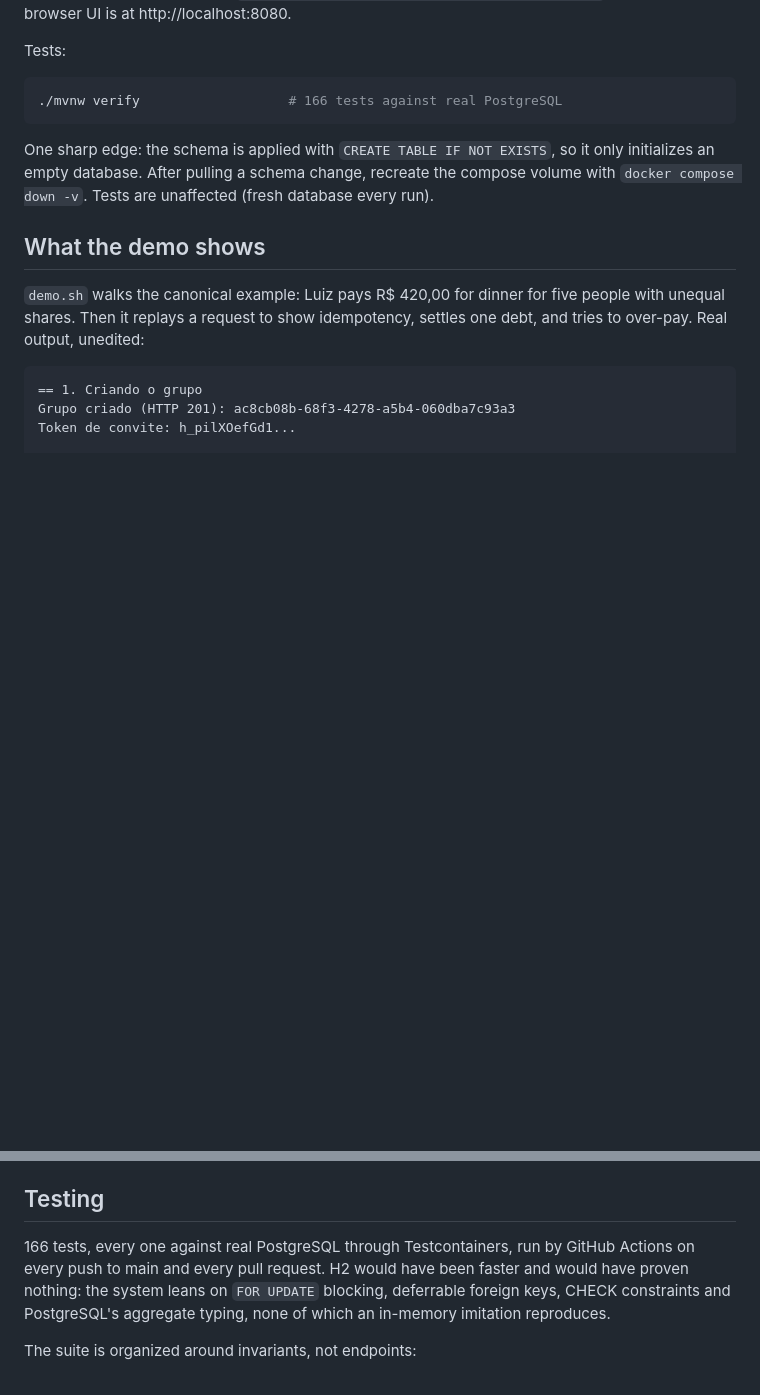
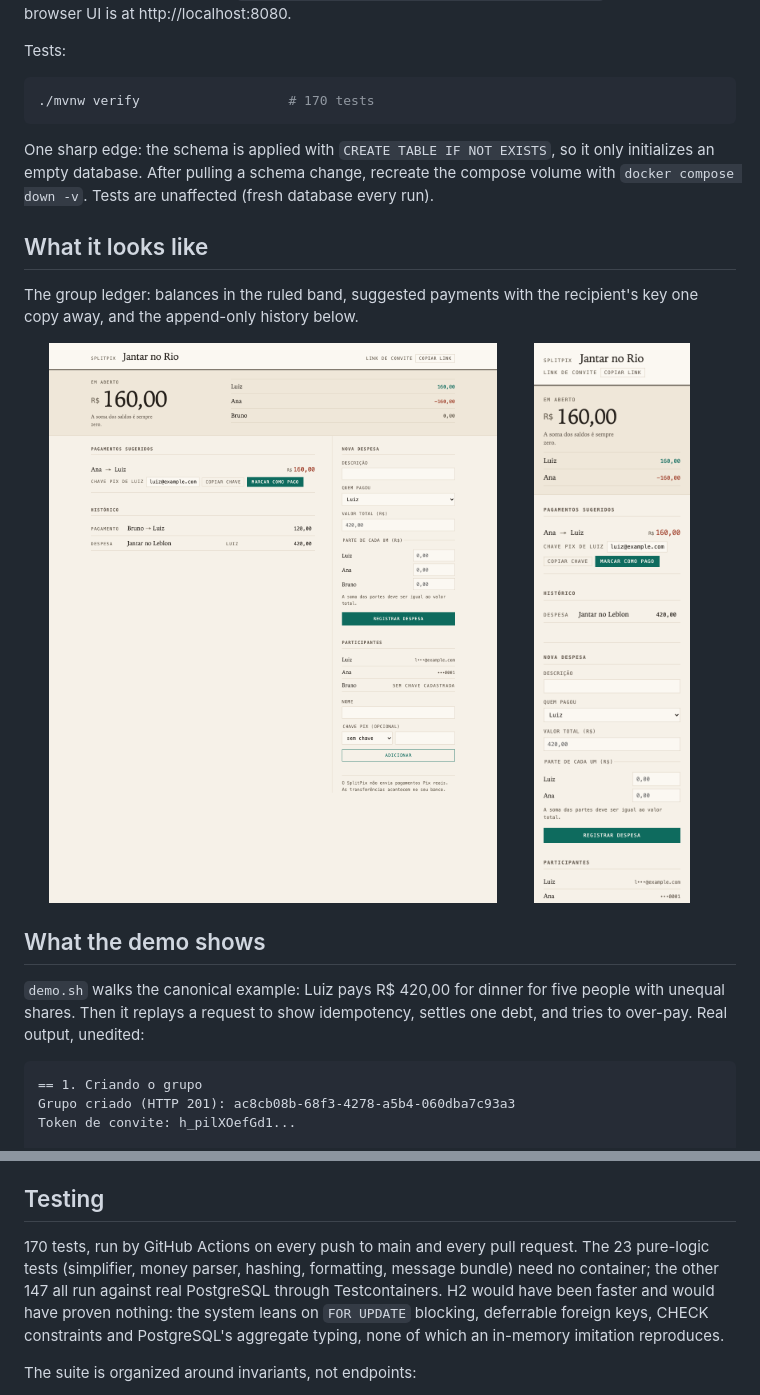
Before and after one commit to la-38606/splitpix, a Markdown page: README.md, 2 parts joined by grey strips. GitHub-like rendering; pictures changed too: docs/screenshots/group-desktop.png (added), docs/screenshots/group-mobile.png (added); blank space fills up the shorter version.

Commit message:
Add CI badge and UI screenshots to the README

````diff
--- a/README.md
+++ b/README.md
@@ -35,13 +37,23 @@ http://localhost:8080.
 Tests:
 
 ```bash
-./mvnw verify                   # 166 tests against real PostgreSQL
+./mvnw verify                   # 170 tests
 ```
 
 One sharp edge: the schema is applied with `CREATE TABLE IF NOT EXISTS`, so it
 only initializes an empty database. After pulling a schema change, recreate
 the compose volume with `docker compose down -v`. Tests are unaffected (fresh
 database every run).
+
+## What it looks like
+
+The group ledger: balances in the ruled band, suggested payments with the
+recipient's key one copy away, and the append-only history below.
+
+<p>
+  <img src="docs/screenshots/group-desktop.png" alt="Group ledger, desktop" width="70%">
+  <img src="docs/screenshots/group-mobile.png" alt="Group ledger, mobile" width="24%">
+</p>
 
 ## What the demo shows
 
@@ -224,8 +236,10 @@ Endpoints: `POST /groups`, `GET /groups/{id}`, `POST /groups/{id}/participants`,
 
 ## Testing
 
-166 tests, every one against real PostgreSQL through Testcontainers, run by
-GitHub Actions on every push to main and every pull request. H2 would have
+170 tests, run by GitHub Actions on every push to main and every pull
+request. The 23 pure-logic tests (simplifier, money parser, hashing,
+formatting, message bundle) need no container; the other 147 all run against
+real PostgreSQL through Testcontainers. H2 would have
 been faster and would have proven nothing: the system leans on `FOR UPDATE`
 blocking, deferrable foreign keys, CHECK constraints and PostgreSQL's
 aggregate typing, none of which an in-memory imitation reproduces.
````
Also changed, not shown: other parts of README.md (+2 -0 lines).
